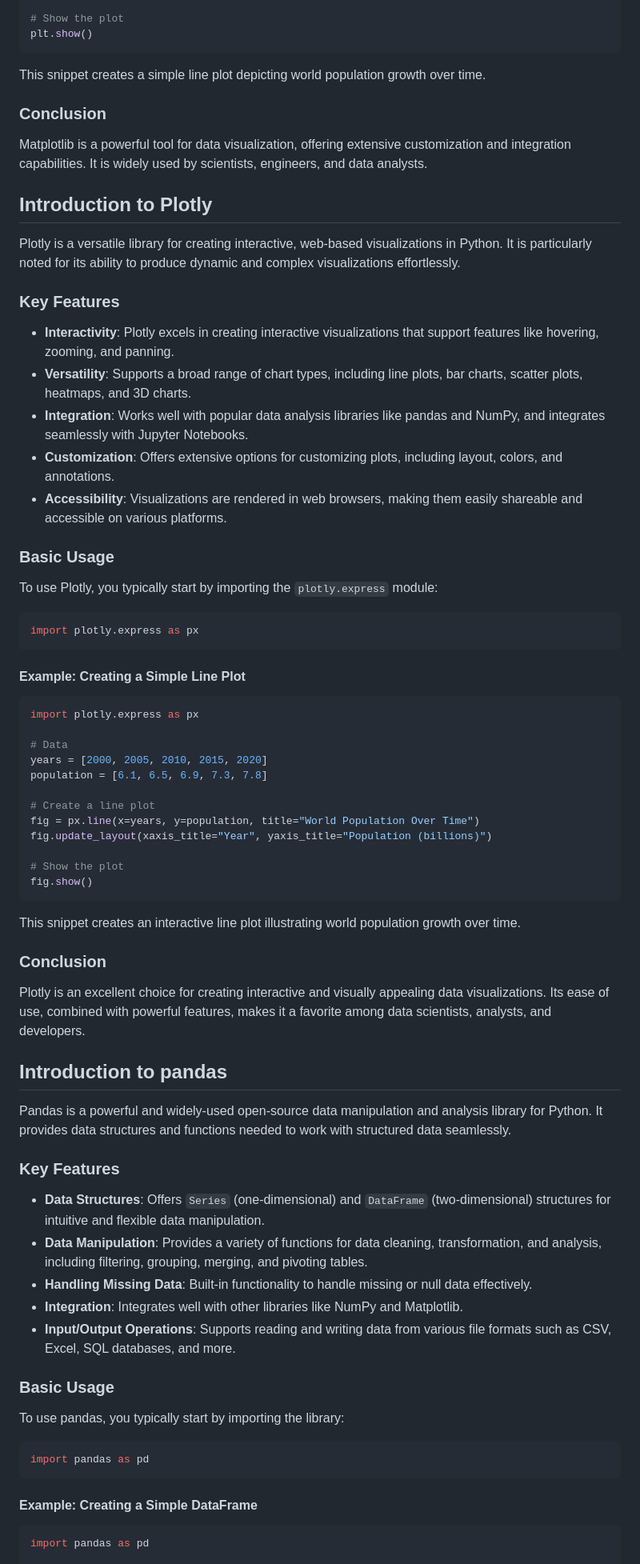
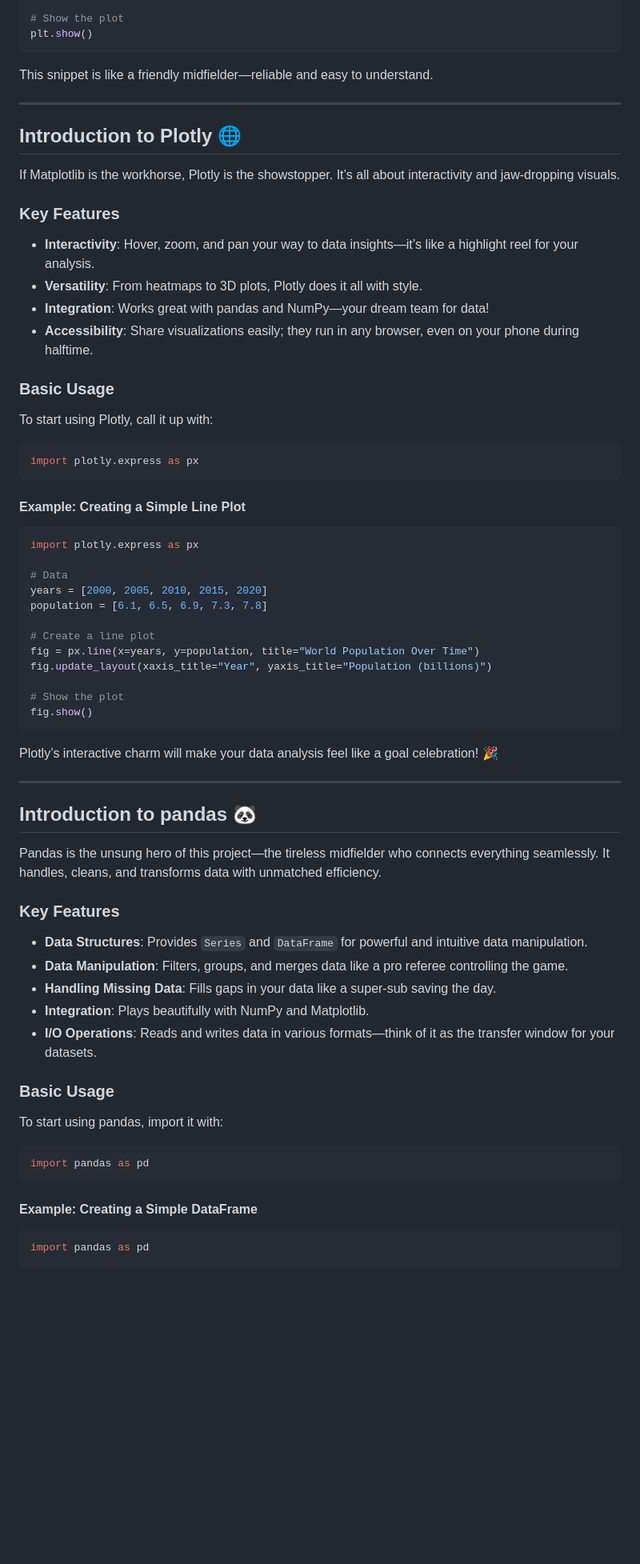
Before and after one commit to SamriddhaPathak/Visualization-and-Analysis-of-International-football-results-from-1872-to-2024, a Markdown page: README.md, the part around one of its changes. Shown at 80% size. Rendered like a GitHub page; blank space fills up the shorter version.

````diff
--- a/README.md
+++ b/README.md
@@ -42,30 +50,28 @@ plt.ylabel("Population (billions)")
 # Show the plot
 plt.show()
 ```
-This snippet creates a simple line plot depicting world population growth over time.
+This snippet is like a friendly midfielder—reliable and easy to understand.
 
-### Conclusion
-Matplotlib is a powerful tool for data visualization, offering extensive customization and integration capabilities. It is widely used by scientists, engineers, and data analysts.
+---
 
-## Introduction to Plotly
+## **Introduction to Plotly** 🌐
 
-Plotly is a versatile library for creating interactive, web-based visualizations in Python. It is particularly noted for its ability to produce dynamic and complex visualizations effortlessly.
+If Matplotlib is the workhorse, Plotly is the showstopper. It’s all about interactivity and jaw-dropping visuals.
 
-### Key Features
-- **Interactivity**: Plotly excels in creating interactive visualizations that support features like hovering, zooming, and panning.
-- **Versatility**: Supports a broad range of chart types, including line plots, bar charts, scatter plots, heatmaps, and 3D charts.
-- **Integration**: Works well with popular data analysis libraries like pandas and NumPy, and integrates seamlessly with Jupyter Notebooks.
-- **Customization**: Offers extensive options for customizing plots, including layout, colors, and annotations.
-- **Accessibility**: Visualizations are rendered in web browsers, making them easily shareable and accessible on various platforms.
+### **Key Features**
+- **Interactivity**: Hover, zoom, and pan your way to data insights—it’s like a highlight reel for your analysis.
+- **Versatility**: From heatmaps to 3D plots, Plotly does it all with style.
+- **Integration**: Works great with pandas and NumPy—your dream team for data!
+- **Accessibility**: Share visualizations easily; they run in any browser, even on your phone during halftime.
 
-### Basic Usage
-To use Plotly, you typically start by importing the `plotly.express` module:
+### **Basic Usage**
+To start using Plotly, call it up with:
 
 ```python
 import plotly.express as px
 ```
 
-#### Example: Creating a Simple Line Plot
+#### **Example: Creating a Simple Line Plot**
 ```python
 import plotly.express as px
 
@@ -80,30 +86,29 @@ fig.update_layout(xaxis_title="Year", yaxis_title="Population (billions)")
 # Show the plot
 fig.show()
 ```
-This snippet creates an interactive line plot illustrating world population growth over time.
+Plotly’s interactive charm will make your data analysis feel like a goal celebration! 🎉
 
-### Conclusion
-Plotly is an excellent choice for creating interactive and visually appealing data visualizations. Its ease of use, combined with powerful features, makes it a favorite among data scientists, analysts, and developers.
+---
 
-## Introduction to pandas
+## **Introduction to pandas** 🐼
 
-Pandas is a powerful and widely-used open-source data manipulation and analysis library for Python. It provides data structures and functions needed to work with structured data seamlessly.
+Pandas is the unsung hero of this project—the tireless midfielder who connects everything seamlessly. It handles, cleans, and transforms data with unmatched efficiency.
 
-### Key Features
-- **Data Structures**: Offers `Series` (one-dimensional) and `DataFrame` (two-dimensional) structures for intuitive and flexible data manipulation.
-- **Data Manipulation**: Provides a variety of functions for data cleaning, transformation, and analysis, including filtering, grouping, merging, and pivoting tables.
-- **Handling Missing Data**: Built-in functionality to handle missing or null data effectively.
-- **Integration**: Integrates well with other libraries like NumPy and Matplotlib.
-- **Input/Output Operations**: Supports reading and writing data from various file formats such as CSV, Excel, SQL databases, and more.
+### **Key Features**
+- **Data Structures**: Provides `Series` and `DataFrame` for powerful and intuitive data manipulation.
+- **Data Manipulation**: Filters, groups, and merges data like a pro referee controlling the game.
+- **Handling Missing Data**: Fills gaps in your data like a super-sub saving the day.
+- **Integration**: Plays beautifully with NumPy and Matplotlib.
+- **I/O Operations**: Reads and writes data in various formats—think of it as the transfer window for your datasets.
 
-### Basic Usage
-To use pandas, you typically start by importing the library:
+### **Basic Usage**
+To start using pandas, import it with:
 
 ```python
 import pandas as pd
 ```
 
-#### Example: Creating a Simple DataFrame
+#### **Example: Creating a Simple DataFrame**
 ```python
 import pandas as pd
 
````
Also changed, not shown: other parts of README.md (+31 -20 lines).
